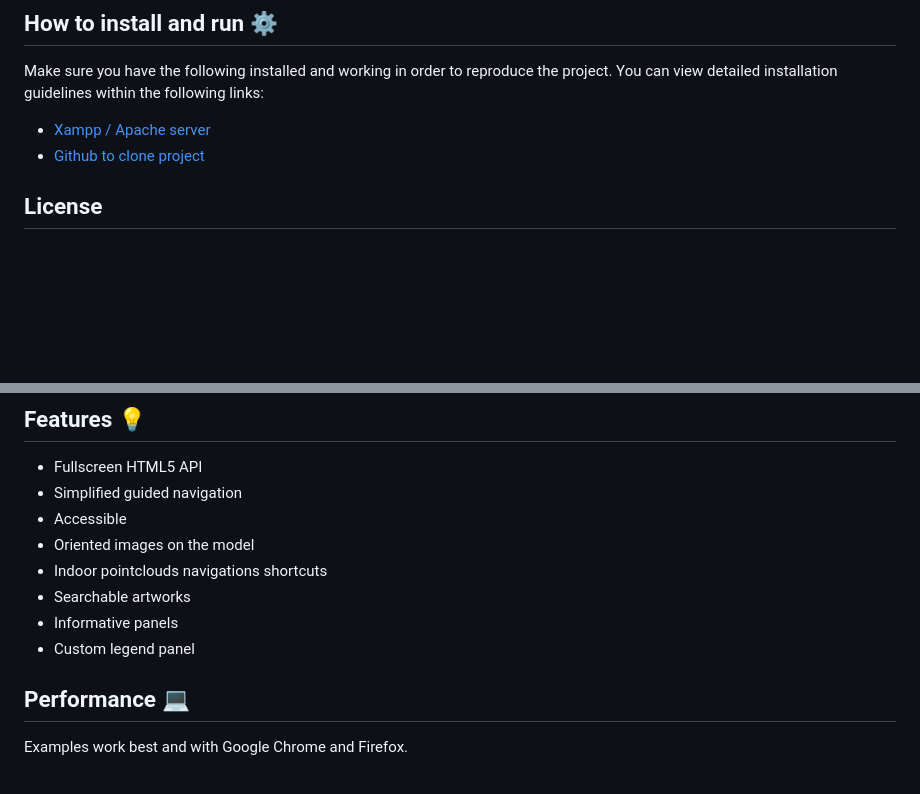
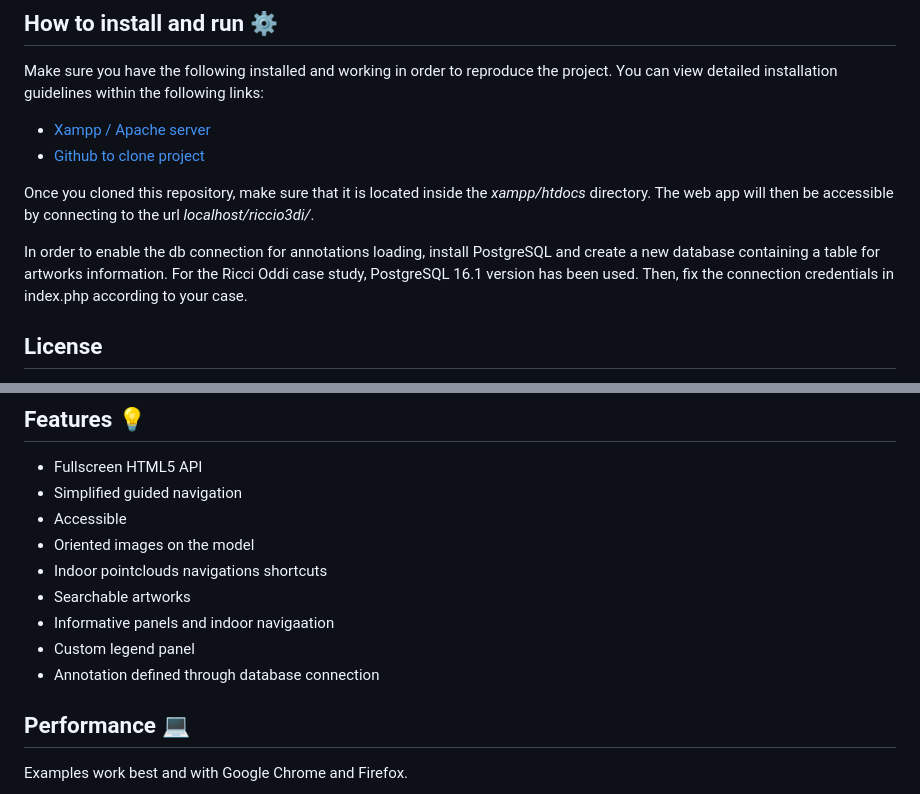
Before and after one commit to Tars4815/riccio3di, a Markdown page: README.md, 2 parts joined by grey strips. GitHub-like rendering; blank space fills up the shorter version.

```diff
--- a/README.md
+++ b/README.md
@@ -24,6 +24,11 @@ Make sure you have the following installed and working in order to reproduce the
 * [Xampp / Apache server](https://www.apachefriends.org/index.html)
 * [Github to clone project](https://git-scm.com/downloads)
 
+Once you cloned this repository, make sure that it is located inside the *xampp/htdocs* directory. The web app will then be accessible by connecting to the url *localhost/riccio3di/*.
+
+In order to enable the db connection for annotations loading, install PostgreSQL and create a new database containing a table for artworks information. For the Ricci Oddi case study, PostgreSQL 16.1 version has been used.
+Then, fix the connection credentials in index.php according to your case.
+
 ## **License**
 
 For continuity sake, this project carries the same license as the original Potree project. More information can be found in the [LICENSE](https://github.com/Tars4815/riccio3di/blob/main/LICENCE) file.
@@ -35,8 +40,9 @@ For continuity sake, this project carries the same license as the original Potre
 - Oriented images on the model
 - Indoor pointclouds navigations shortcuts
 - Searchable artworks
-- Informative panels
+- Informative panels and indoor navigaation
 - Custom legend panel
+- Annotation defined through database connection
 
 ## **Performance** 💻
 Examples work best and with Google Chrome and Firefox.
```
